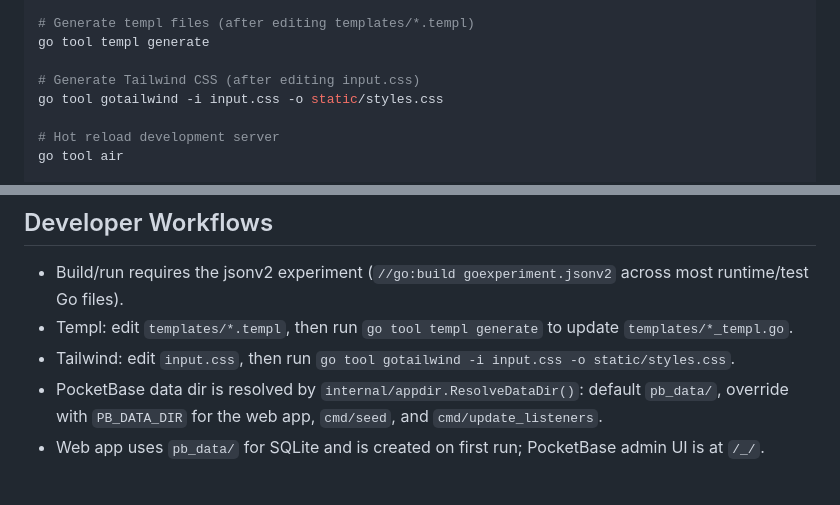
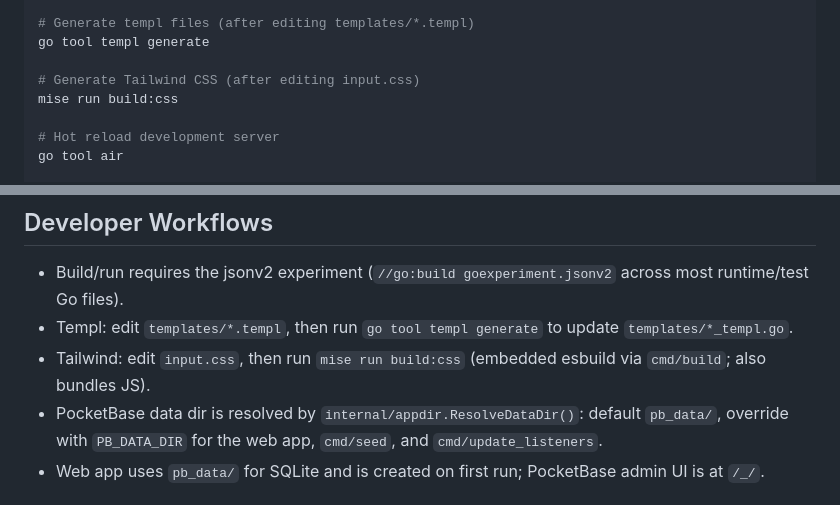
Before and after one commit to rjallais/ListenLedger, a Markdown page: AGENTS.md, 2 parts joined by grey strips. GitHub-like rendering.

Commit message:
docs: HL-4 update Tailwind build command to mise build:css

```diff
--- a/AGENTS.md
+++ b/AGENTS.md
@@ -32,7 +32,7 @@ GOEXPERIMENT=jsonv2 go vet ./...
 go tool templ generate
 
 # Generate Tailwind CSS (after editing input.css)
-go tool gotailwind -i input.css -o static/styles.css
+mise run build:css
 
 # Hot reload development server
 go tool air
@@ -137,7 +137,7 @@ func TestScrapeRequestedRoundTrip(t *testing.T) {
 ## Developer Workflows
 - Build/run requires the jsonv2 experiment (`//go:build goexperiment.jsonv2` across most runtime/test Go files).
 - Templ: edit `templates/*.templ`, then run `go tool templ generate` to update `templates/*_templ.go`.
-- Tailwind: edit `input.css`, then run `go tool gotailwind -i input.css -o static/styles.css`.
+- Tailwind: edit `input.css`, then run `mise run build:css` (embedded esbuild via `cmd/build`; also bundles JS).
 - PocketBase data dir is resolved by `internal/appdir.ResolveDataDir()`: default `pb_data/`, override with `PB_DATA_DIR` for the web app, `cmd/seed`, and `cmd/update_listeners`.
 - Web app uses `pb_data/` for SQLite and is created on first run; PocketBase admin UI is at `/_/`.
 
```
